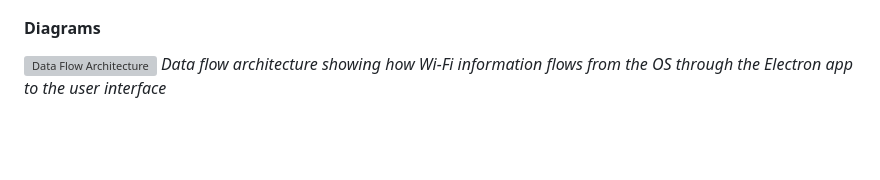
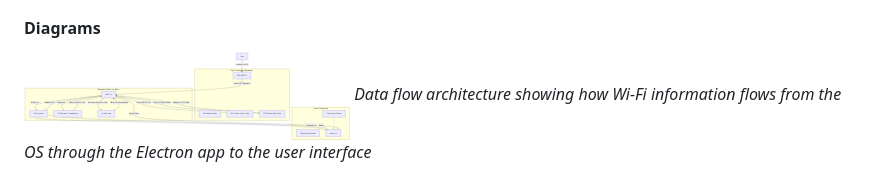
Before and after one commit to GowrishankarSMenon/pika-wifi, a Markdown page: README.md, the part around the change. GitHub-like rendering; blank space fills up the shorter version; grey boxes are pictures that could not be loaded.

```diff
--- a/README.md
+++ b/README.md
@@ -77,7 +77,7 @@ While running the app from the source (`npm start`), you can use the following k
 *The interactive Pika Room, where users can click on Pikachu or use the Thunderbolt action to experience pure joy and electric sounds*
 
 #### Diagrams
-![Data Flow Architecture](https://raw.githubusercontent.com/GowrishankarSMenon/pika-wifi/main/readmeimages/dataflow.png)
+![Data Flow Architecture](https://raw.githubusercontent.com/GowrishankarSMenon/pika-wifi/main/readmeimages/data-flow.png)
 *Data flow architecture showing how Wi-Fi information flows from the OS through the Electron app to the user interface*
 
 ![Project Workflow](https://raw.githubusercontent.com/GowrishankarSMenon/pika-wifi/main/readmeimages/project-workflow.png)
```
